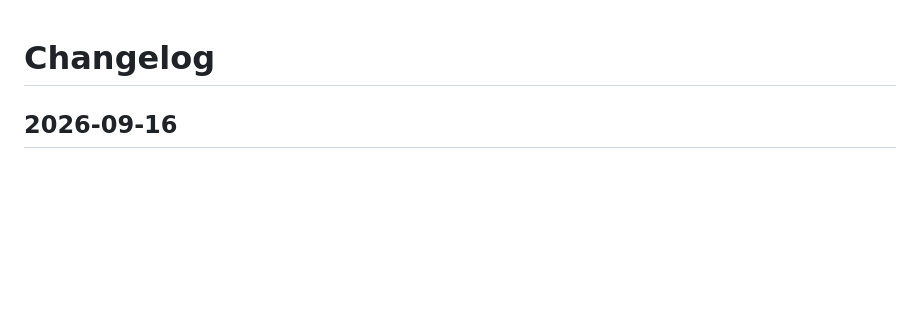
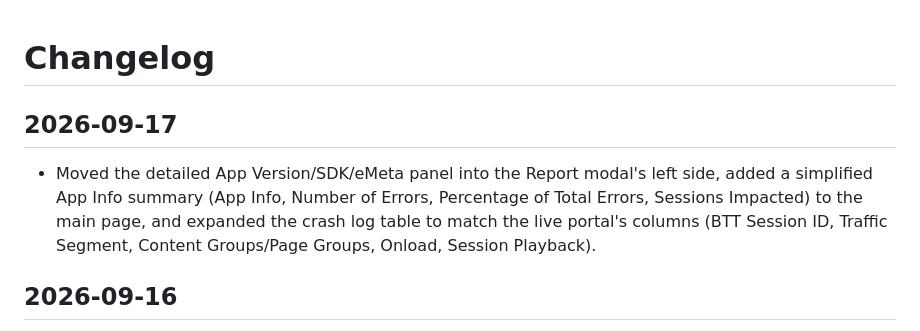
Before and after one commit to ashok1404/visualizer, a Markdown page: CHANGELOG.md, the part around the change. Drawn GitHub-style; blank space fills up the shorter version.

Commit message:
Update changelog
Co-Authored-By: Claude Sonnet 5 <noreply@anthropic.com>

```diff
--- a/CHANGELOG.md
+++ b/CHANGELOG.md
@@ -1,4 +1,7 @@
 # Changelog
+
+## 2026-09-17
+- Moved the detailed App Version/SDK/eMeta panel into the Report modal's left side, added a simplified App Info summary (App Info, Number of Errors, Percentage of Total Errors, Sessions Impacted) to the main page, and expanded the crash log table to match the live portal's columns (BTT Session ID, Traffic Segment, Content Groups/Page Groups, Onload, Session Playback).
 
 ## 2026-09-16
 - Replaced the crash summary's tag-pill row with a plain, light attribution note under the crash message, naming the detection source (Apple MetricKit diagnostic type, BlueTriangle ANR Watchdog, ForceRestart, or Android AppExitInfo) and linking to the official Apple doc only where one genuinely exists.
```
